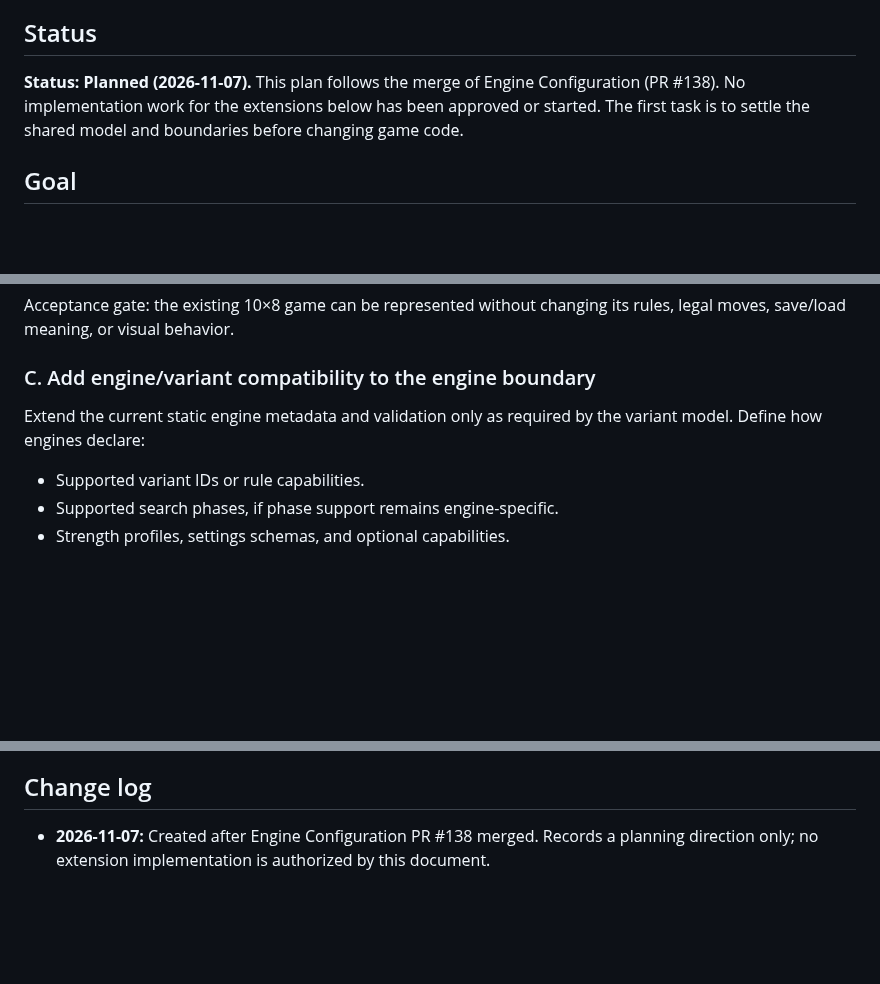
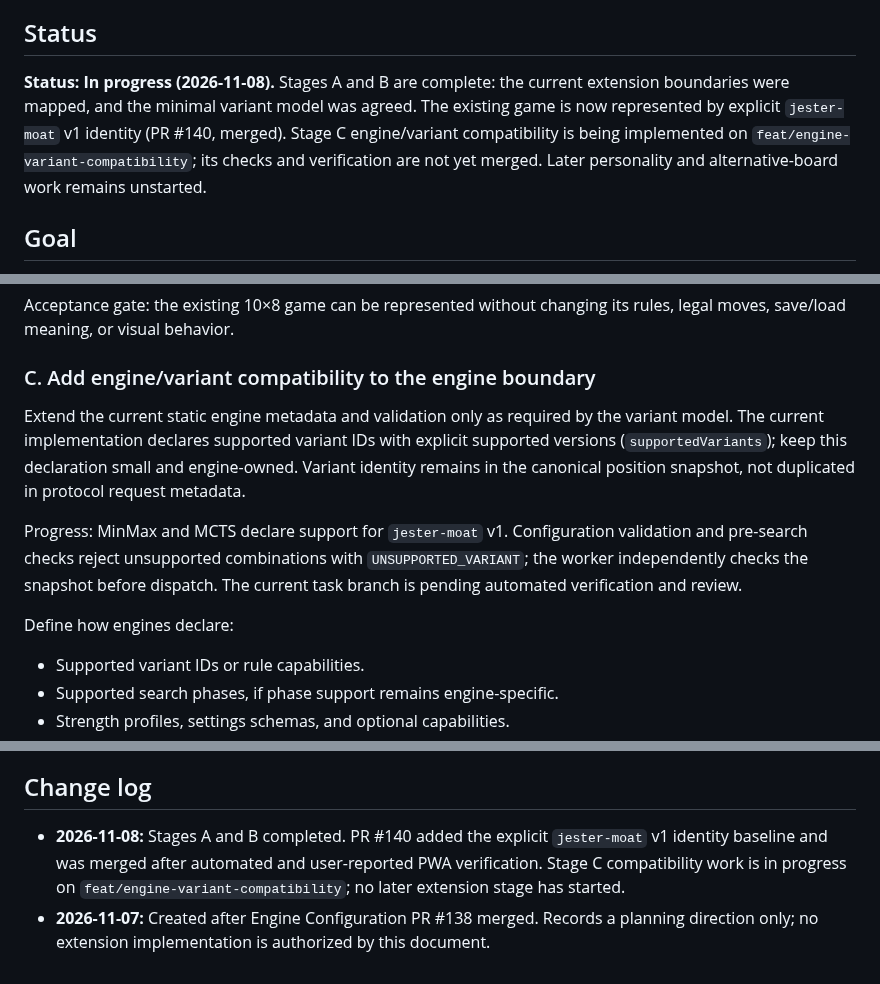
Before and after one commit to futuredmd20-collab/jester-and-moat, a Markdown page: docs/ENGINE-EXTENSIBILITY-PLAN.md, 3 parts joined by grey strips. Rendered like a GitHub page; blank space fills up the shorter version.

Commit message:
Update Engine Extensibility progress after variant identity and compatibility work

```diff
--- a/docs/ENGINE-EXTENSIBILITY-PLAN.md
+++ b/docs/ENGINE-EXTENSIBILITY-PLAN.md
@@ -4,7 +4,7 @@ Purpose: define the architectural investigation and staged direction for adding
 
 ## Status
 
-**Status: Planned (2026-11-07).** This plan follows the merge of Engine Configuration (PR #138). No implementation work for the extensions below has been approved or started. The first task is to settle the shared model and boundaries before changing game code.
+**Status: In progress (2026-11-08).** Stages A and B are complete: the current extension boundaries were mapped, and the minimal variant model was agreed. The existing game is now represented by explicit `jester-moat` v1 identity (PR #140, merged). Stage C engine/variant compatibility is being implemented on `feat/engine-variant-compatibility`; its checks and verification are not yet merged. Later personality and alternative-board work remains unstarted.
 
 ## Goal
 
@@ -69,7 +69,11 @@ Acceptance gate: the existing 10×8 game can be represented without changing its
 
 ### C. Add engine/variant compatibility to the engine boundary
 
-Extend the current static engine metadata and validation only as required by the variant model. Define how engines declare:
+Extend the current static engine metadata and validation only as required by the variant model. The current implementation declares supported variant IDs with explicit supported versions (`supportedVariants`); keep this declaration small and engine-owned. Variant identity remains in the canonical position snapshot, not duplicated in protocol request metadata.
+
+Progress: MinMax and MCTS declare support for `jester-moat` v1. Configuration validation and pre-search checks reject unsupported combinations with `UNSUPPORTED_VARIANT`; the worker independently checks the snapshot before dispatch. The current task branch is pending automated verification and review.
+
+Define how engines declare:
 - Supported variant IDs or rule capabilities.
 - Supported search phases, if phase support remains engine-specific.
 - Strength profiles, settings schemas, and optional capabilities.
@@ -143,4 +147,5 @@ Browser/mobile verification must be recorded separately from automated tests and
 
 ## Change log
 
+- **2026-11-08:** Stages A and B completed. PR #140 added the explicit `jester-moat` v1 identity baseline and was merged after automated and user-reported PWA verification. Stage C compatibility work is in progress on `feat/engine-variant-compatibility`; no later extension stage has started.
 - **2026-11-07:** Created after Engine Configuration PR #138 merged. Records a planning direction only; no extension implementation is authorized by this document.
```
